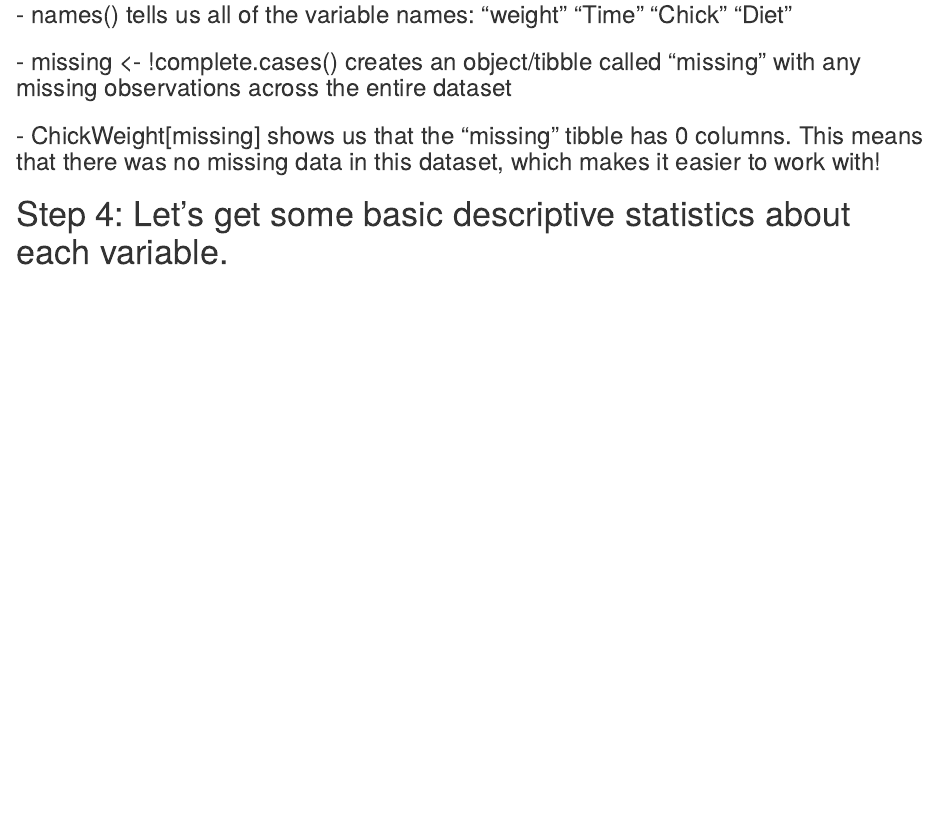
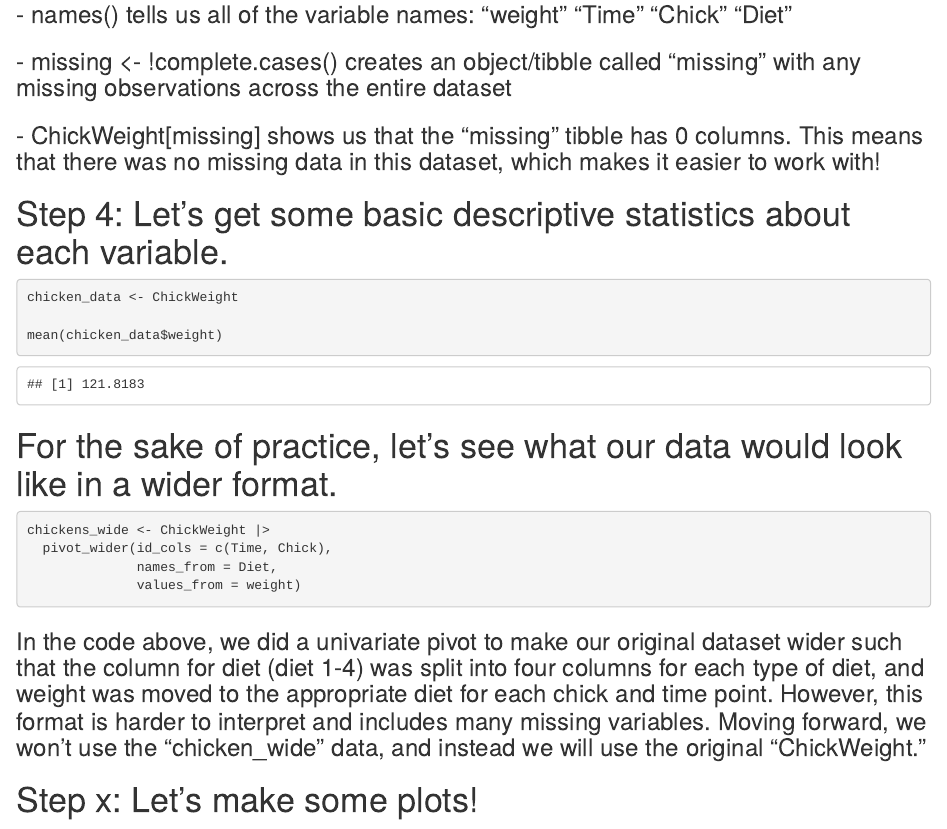
Before and after one commit to cassrichardson/project2, an R Markdown document (Portfolio Piece 2 - Data Analysis Report on Chickens.Rmd): the page in a window 1100 px wide, from 1690 px down. Rendered offline with R 4.5, knitr and Pandoc, with nearby package versions.

Commit message:
added pivot

````diff
--- a/Portfolio Piece 2 - Data Analysis Report on Chickens.Rmd
+++ b/Portfolio Piece 2 - Data Analysis Report on Chickens.Rmd
@@ -55,3 +55,26 @@ ChickWeight[missing]
 ### - ChickWeight[missing] shows us that the "missing" tibble has 0 columns. This means that there was no missing data in this dataset, which makes it easier to work with!
 
 # Step 4: Let's get some basic descriptive statistics about each variable.
+
+
+```{r descriptives}
+chicken_data <- ChickWeight
+
+mean(chicken_data$weight)
+```
+
+
+# For the sake of practice, let's see what our data would look like in a wider format.
+
+```{r pivot wide}
+chickens_wide <- ChickWeight |>
+  pivot_wider(id_cols = c(Time, Chick),
+              names_from = Diet,
+              values_from = weight)
+```
+
+### In the code above, we did a univariate pivot to make our original dataset wider such that the column for diet (diet 1-4) was split into four columns for each type of diet, and weight was moved to the appropriate diet for each chick and time point. However, this format is harder to interpret and includes many missing variables. Moving forward, we won't use the "chicken_wide" data, and instead we will use the original "ChickWeight."
+
+
+
+# Step x: Let's make some plots!
````
Also changed, not shown: Portfolio-Piece-2---Data-Analysis-Report-on-Chickens.html (added).
